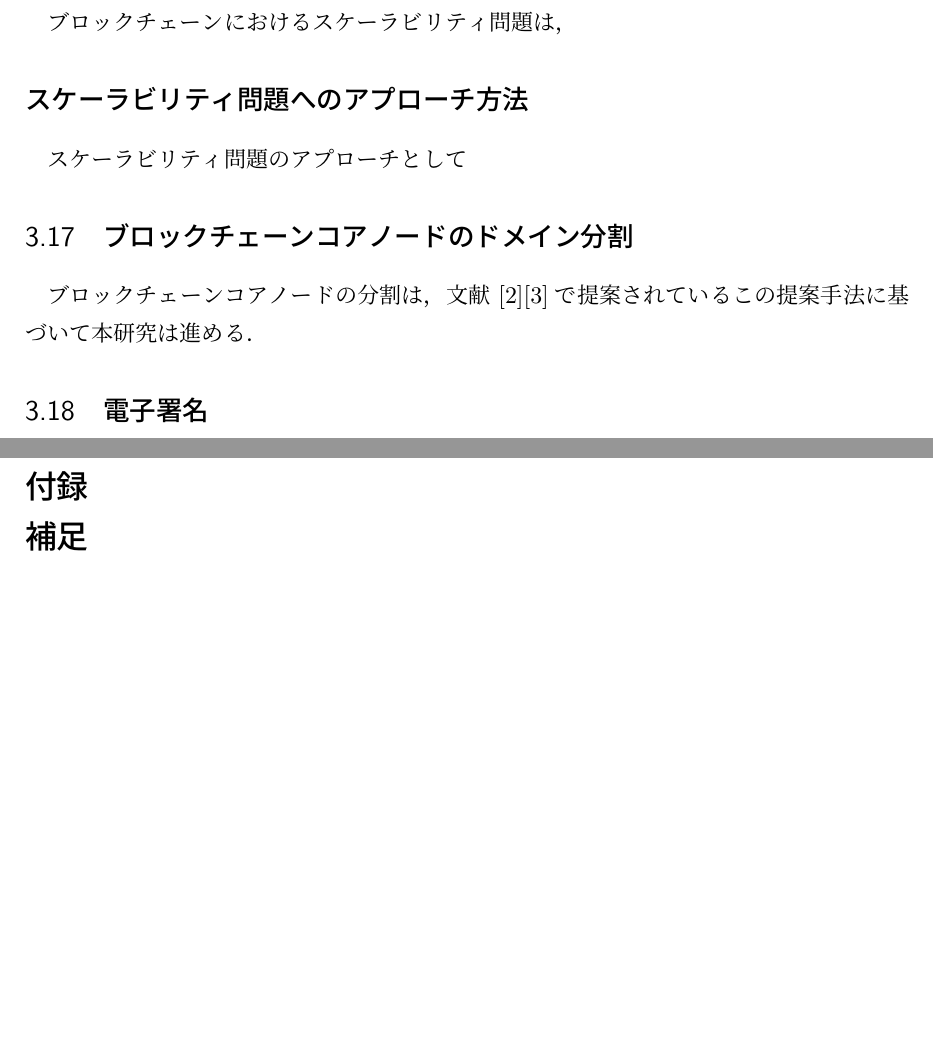
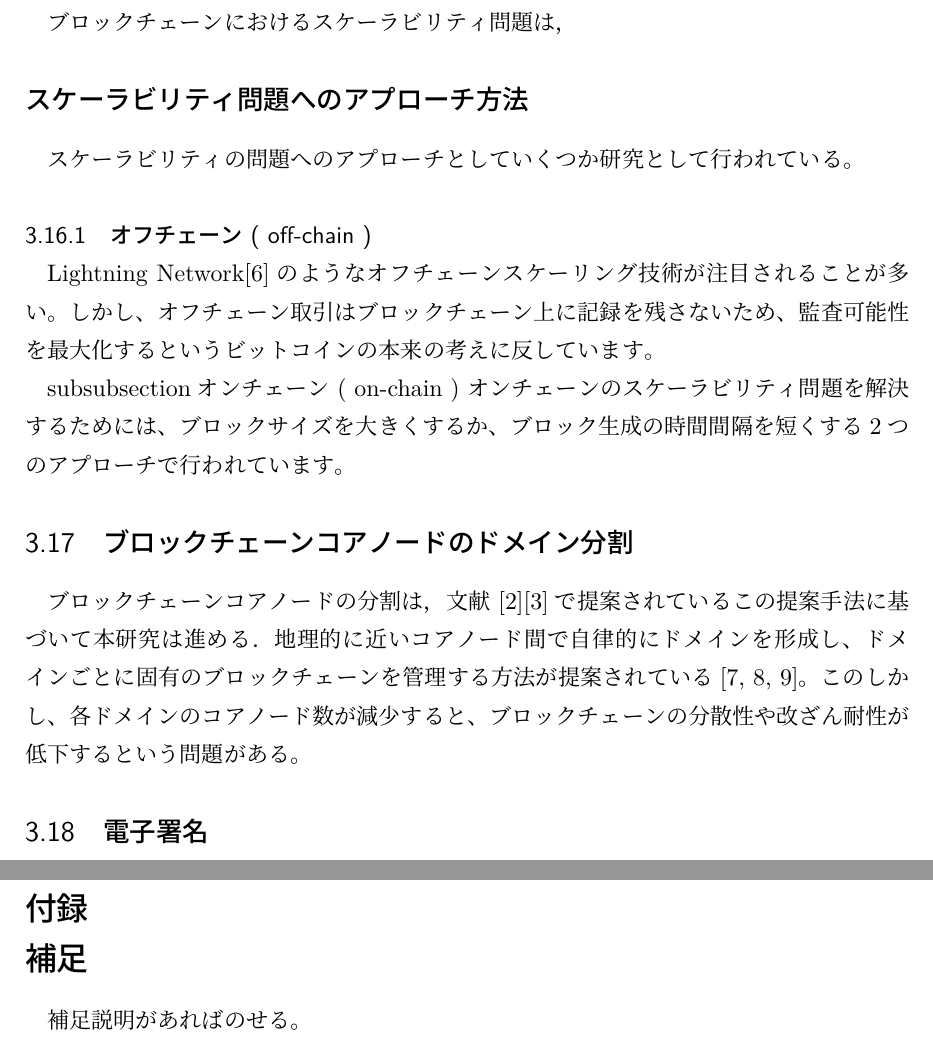
Before and after one commit to Salgueiro-Folhas/Mastar-paper-yanagihara, a LaTeX thesis (master_thesis_yanagihara.tex): two parts of pages 21 and 44 of 44 before the commit and two parts of pages 21 and 45 of 45 after it, joined at a grey line, cut so that both start at the same text, the shorter picture padded with empty space. Compiled offline with pLaTeX and dvipdfmx.

Commit message:
7.1commit

```diff
--- a/master_thesis_yanagihara.tex
+++ b/master_thesis_yanagihara.tex
@@ -643,11 +642,21 @@ difficultyターゲットを満たすSHA256のアルゴリズムに対し，解
 ブロックチェーンにおけるスケーラビリティ問題は，
 
       \subsection*{スケーラビリティ問題へのアプローチ方法}
-スケーラビリティ問題のアプローチとして
+スケーラビリティの問題へのアプローチとしていくつか研究として行われている。
+
+          \subsubsection{オフチェーン ( off-chain )}
+Lightning Network[6]のようなオフチェーンスケーリング技術が注目されることが多い。
+しかし、オフチェーン取引はブロックチェーン上に記録を残さないため、監査可能性を最大化するというビットコインの本来の考えに反しています。
+
+          subsubsection{オンチェーン ( on-chain )}
+オンチェーンのスケーラビリティ問題を解決するためには、
+ブロックサイズを大きくするか、ブロック生成の時間間隔を短くする2つのアプローチで行われています。
 
 \subsection{ブロックチェーンコアノードのドメイン分割}
 ブロックチェーンコアノードの分割は，文献 \cite{fujihara1}\cite{fujihara2}で提案されている
 この提案手法に基づいて本研究は進める．
+地理的に近いコアノード間で自律的にドメインを形成し、ドメインごとに固有のブロックチェーンを管理する方法が提案されている[7, 8, 9]。この
+しかし、各ドメインのコアノード数が減少すると、ブロックチェーンの分散性や改ざん耐性が低下するという問題がある。
 
       \subsection{電子署名}
 通常の電子署名は秘密鍵が漏洩することによる改ざん
@@ -1332,4 +1342,6 @@ WonderNetwork, \url{https://wondernetwork.com/pings}（2020年2月10日閲覧確
 \newpage
 \section{\\補足}
 
+補足説明があればのせる。
+
 \end{document}
```
Also changed, not shown: master_thesis_yanagihara.pdf, master_thesis_yanagihara.tex (12 more changed lines), 5 other files.
